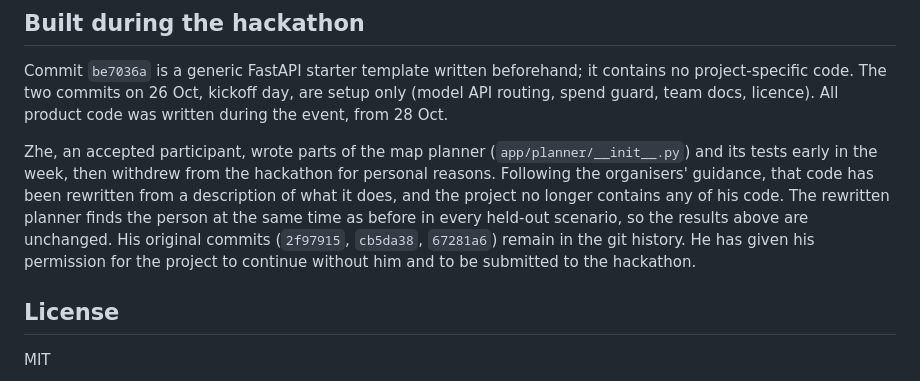
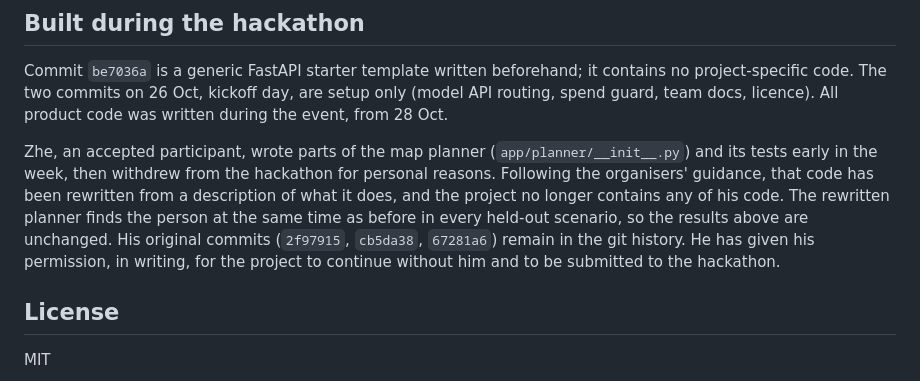
Before and after one commit to h-a-forster/lastseen, a Markdown page: README.md, the part around the change. GitHub-like rendering.

Commit message:
README: the former teammate's permission is in writing

```diff
--- a/README.md
+++ b/README.md
@@ -322,8 +322,8 @@ Zhe, an accepted participant, wrote parts of the map planner (`app/planner/__ini
 week, then withdrew from the hackathon for personal reasons. Following the organisers' guidance, that code has been
 rewritten from a description of what it does, and the project no longer contains any of his code. The rewritten
 planner finds the person at the same time as before in every held-out scenario, so the results above are unchanged.
-His original commits (`2f97915`, `cb5da38`, `67281a6`) remain in the git history. He has given his permission for
-the project to continue without him and to be submitted to the hackathon.
+His original commits (`2f97915`, `cb5da38`, `67281a6`) remain in the git history. He has given his permission, in
+writing, for the project to continue without him and to be submitted to the hackathon.
 
 ## License
 MIT
```
